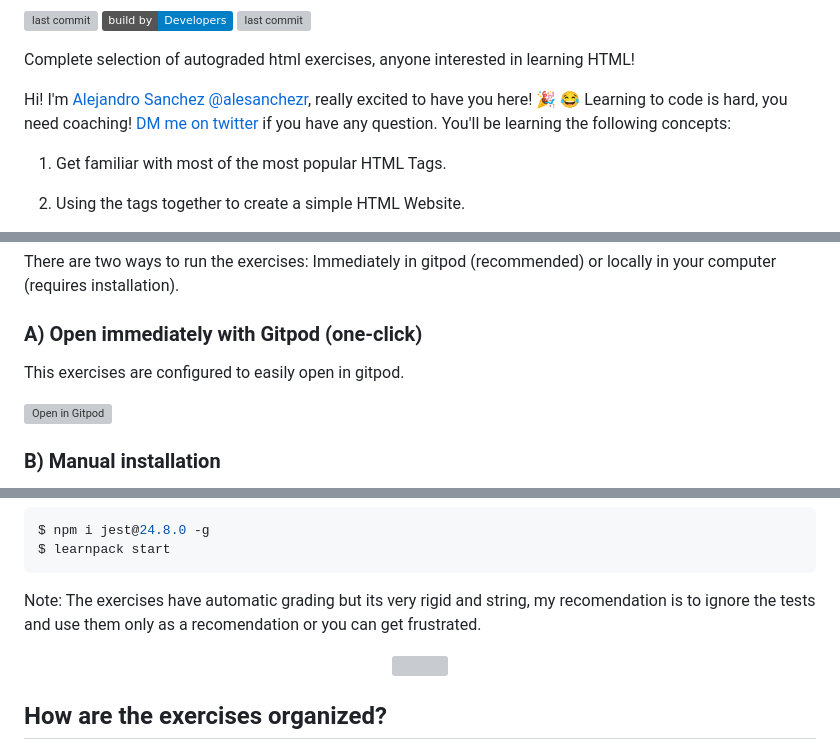
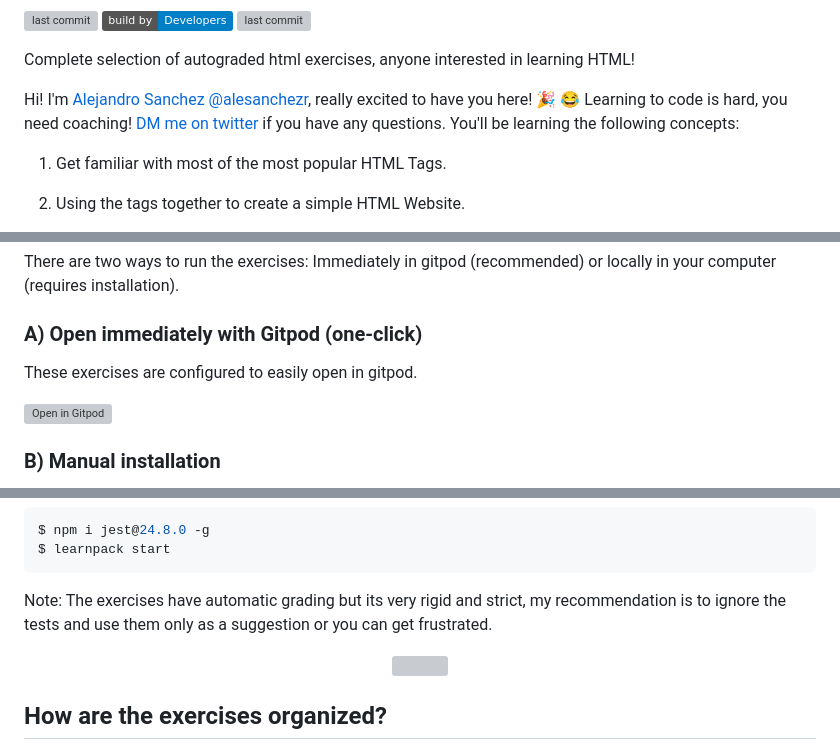
Before and after one commit to 4GeeksAcademy/html-tutorial-exercises-course, a Markdown page: README.md, 3 parts joined by grey strips. GitHub-like rendering; badges without logos; grey boxes are pictures that could not be loaded.

````diff
--- a/README.md
+++ b/README.md
@@ -12,7 +12,7 @@ By [@alesanchezr](https://twitter.com/alesanchezr) and [other contributors](http
 
 Complete selection of autograded html exercises, anyone interested in learning HTML!
 
-Hi! I'm [Alejandro Sanchez @alesanchezr](https://github.com/alesanchezr), really excited to have you here! 🎉 😂 Learning to code is hard, you need coaching! [DM me on twitter](https://twitter.com/alesanchezr) if you have any question. You'll be learning the following concepts:
+Hi! I'm [Alejandro Sanchez @alesanchezr](https://github.com/alesanchezr), really excited to have you here! 🎉 😂 Learning to code is hard, you need coaching! [DM me on twitter](https://twitter.com/alesanchezr) if you have any questions. You'll be learning the following concepts:
 
 <!-- endhide -->
 
@@ -41,7 +41,7 @@ There are two ways to run the exercises: Immediately in gitpod (recommended) or
 
 ### A) Open immediately with Gitpod (one-click)
 
-This exercises are configured to easily open in gitpod.
+These exercises are configured to easily open in gitpod.
 
 [![Open in Gitpod](https://gitpod.io/button/open-in-gitpod.svg)](https://gitpod.io#https://github.com/4GeeksAcademy/html-tutorial-exercises-course.git)
 
@@ -70,7 +70,7 @@ $ npm i jest@24.8.0 -g
 $ learnpack start
 ```
 
-Note: The exercises have automatic grading but its very rigid and string, my recomendation is to ignore the tests and use them only as a recomendation or you can get frustrated.
+Note: The exercises have automatic grading but its very rigid and strict, my recommendation is to ignore the tests and use them only as a suggestion or you can get frustrated.
 
 <p align="center">
   <img src="https://raw.githubusercontent.com/4GeeksAcademy/react-exercises/master/preview.gif">
````
